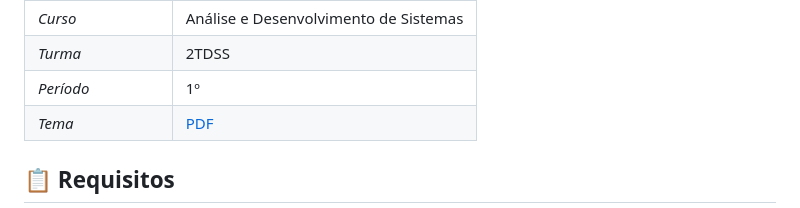
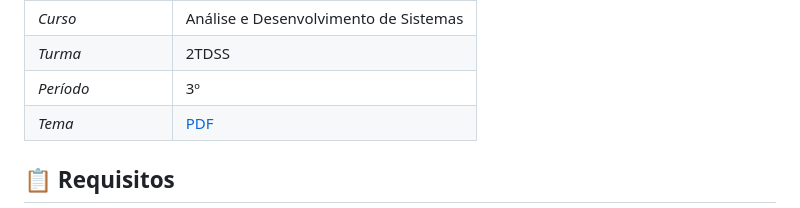
Before and after one commit to Asteriuz/OceanLifeStyle, a Markdown page: README.md, the part around the change. GitHub-like rendering.

```diff
--- a/README.md
+++ b/README.md
@@ -27,7 +27,7 @@
 | ------------------- | ------------------------------------- |
 | _Curso_             | Análise e Desenvolvimento de Sistemas |
 | _Turma_             | 2TDSS                                 |
-| _Período_           | 1º                                    |
+| _Período_           | 3º                                    |
 | _Tema_              | [PDF](./pdfs/GlobalSolution.pdf)      |
 
 <h2 name="requisitos">📋 Requisitos</h2>
```
